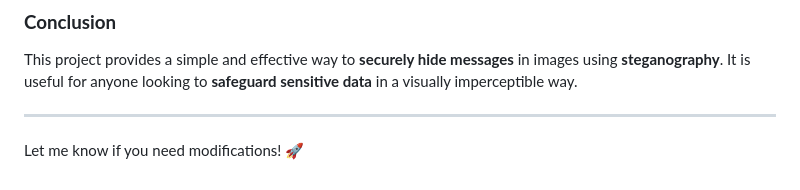
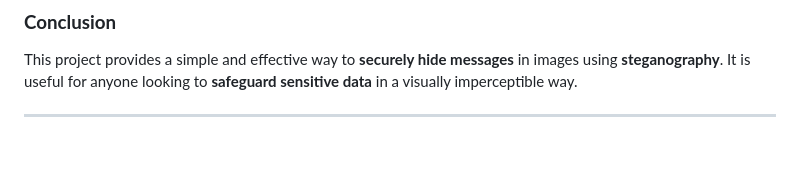
Before and after one commit to SHRAJALJHARIYA/Secure-Data-Hiding-in-Images, a Markdown page: README.md, the part around the change. Drawn GitHub-style; blank space fills up the shorter version.

```diff
--- a/README.md
+++ b/README.md
@@ -111,5 +111,3 @@ This project is a **Flask-based web application** that allows users to securely
 This project provides a simple and effective way to **securely hide messages** in images using **steganography**. It is useful for anyone looking to **safeguard sensitive data** in a visually imperceptible way.
 
 ---
-
-Let me know if you need modifications! 🚀
```
